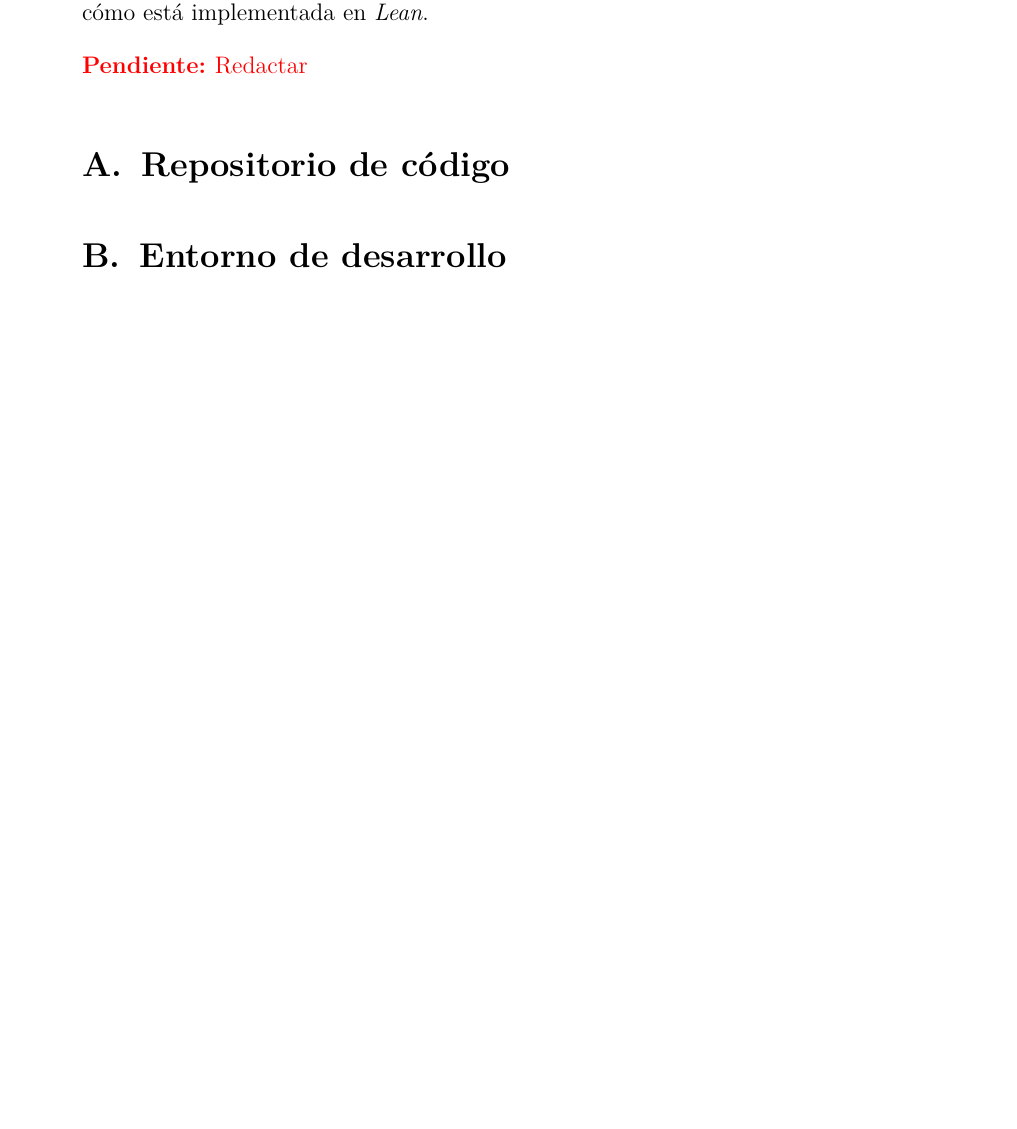
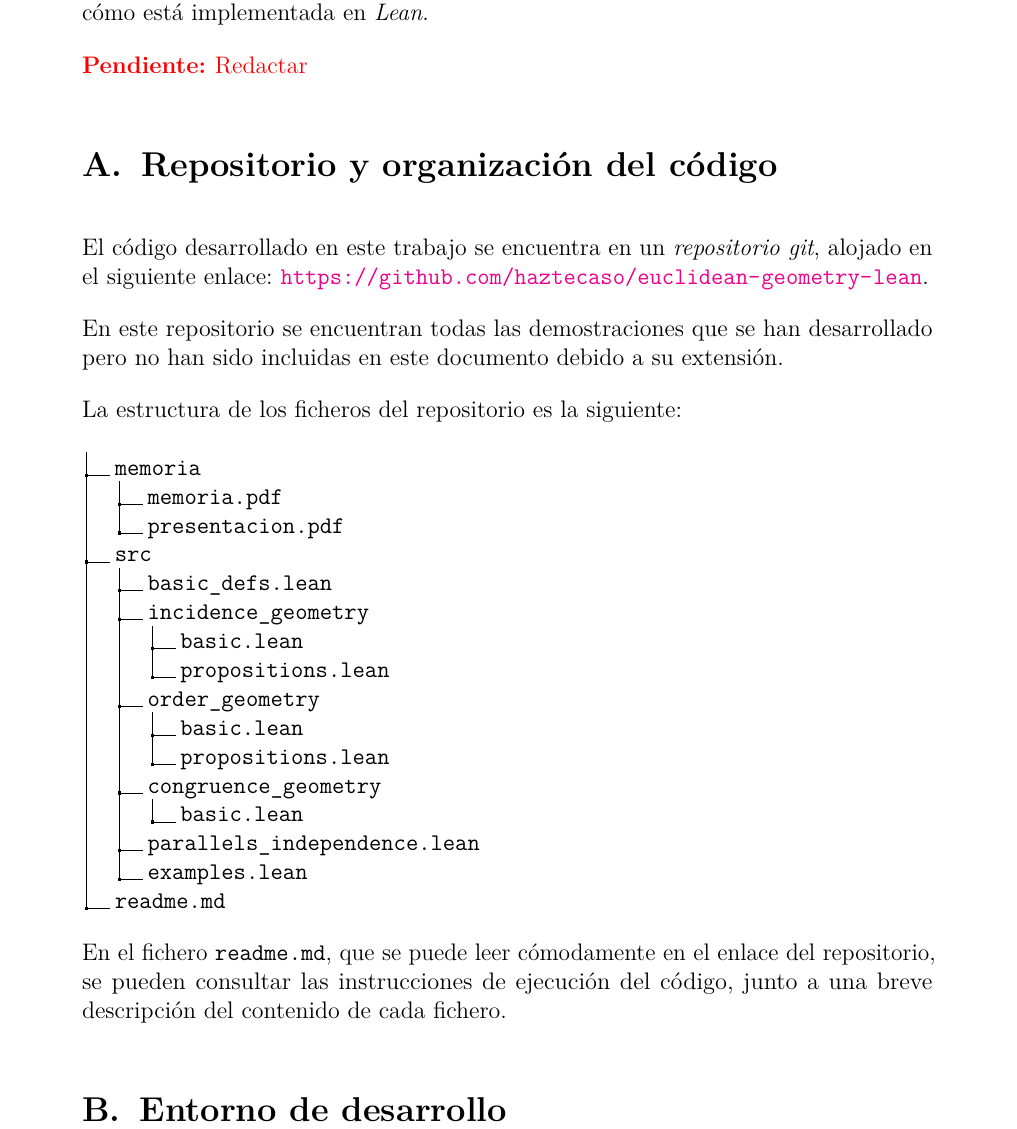
Before and after one commit to haztecaso/euclidean-geometry-lean, a LaTeX document (memoria/memoria.tex, which reads memoria/7A-repositorio.tex): part of page 29 of 30 before the commit and part of page 29 of 31 after it, cut so that both start at the same text, the shorter picture padded with empty space. The pictures show the PDF file memoria/memoria.pdf that the author committed with the source.

Commit message:
Actualizando contenido del readme y apéndice sobre el repositorio

```diff
--- a/memoria/7A-repositorio.tex
+++ b/memoria/7A-repositorio.tex
@@ -1 +1,34 @@
-\section{Repositorio de código}\label{sec:repositorio}
+\section{Repositorio y organización del código}\label{sec:repositorio}
+
+El código desarrollado en este trabajo se encuentra en un \textit{repositorio
+	git}, alojado en el siguiente enlace:
+\url{https://github.com/haztecaso/euclidean-geometry-lean}.
+
+En este repositorio se encuentran todas las demostraciones que se han
+desarrollado pero no han sido incluidas en este documento debido a su extensión.
+
+La estructura de los ficheros del repositorio es la siguiente:
+
+\dirtree{%
+	.0 .
+	.1 memoria.
+	.2 memoria.pdf.
+	.2 presentacion.pdf.
+	.1 src.
+	.2 basic_defs.lean.
+	.2 incidence_geometry.
+	.3 basic.lean.
+	.3 propositions.lean.
+	.2 order_geometry.
+	.3 basic.lean.
+	.3 propositions.lean.
+	.2 congruence_geometry.
+	.3 basic.lean.
+	.2 parallels_independence.lean.
+	.2 examples.lean.
+	.1 readme.md.
+}
+
+En el fichero \texttt{readme.md}, que se puede leer cómodamente en el enlace del
+repositorio, se pueden consultar las instrucciones de ejecución del código,
+junto a una breve descripción del contenido de cada fichero.
```
Also changed, not shown: memoria/TFG.cls (+1 -0 lines), memoria/memoria.pdf, readme.md.
